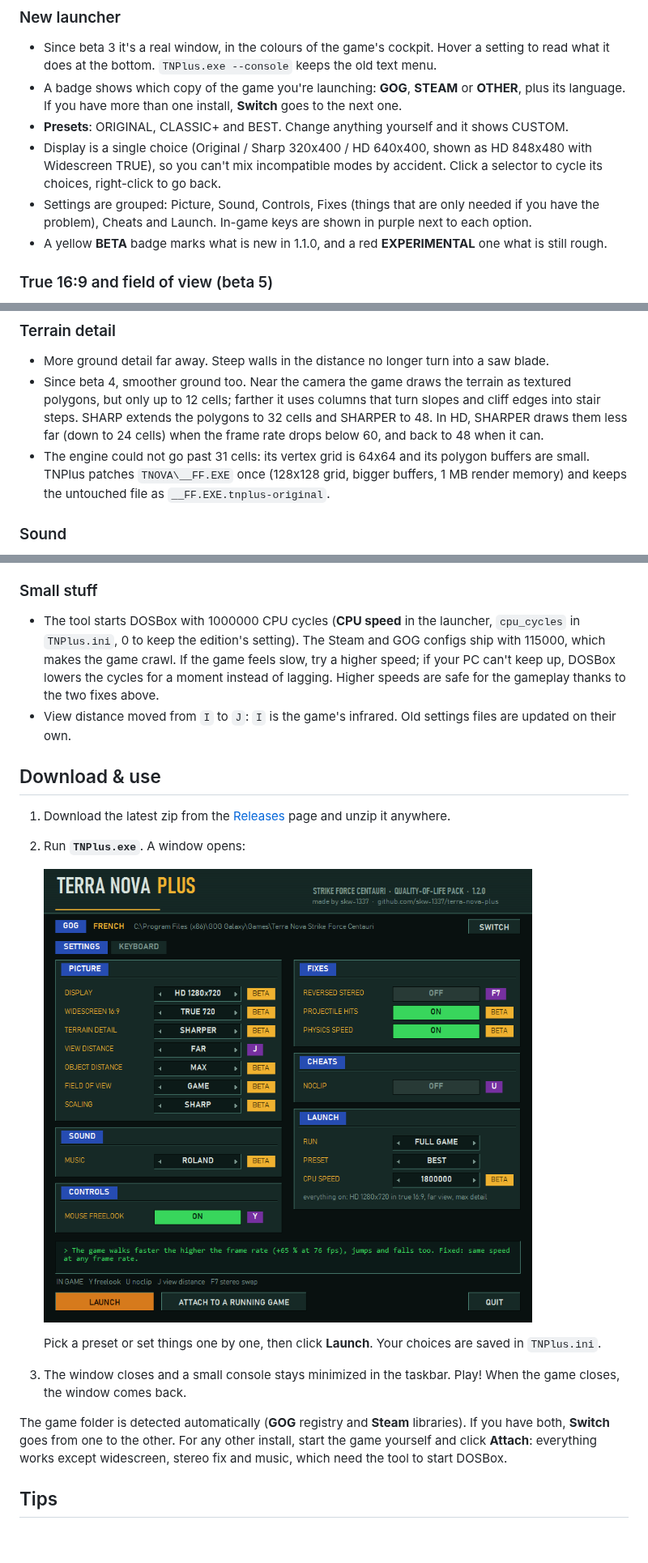
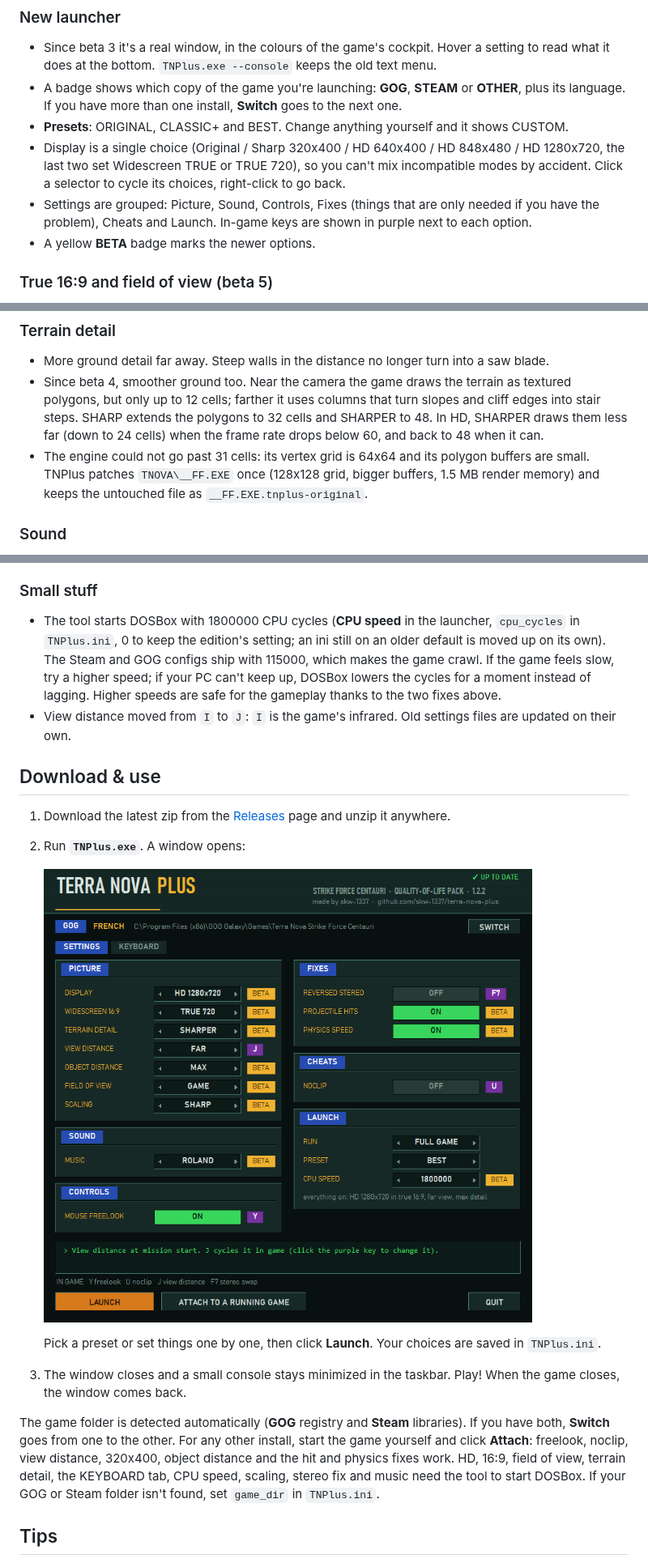
Before and after one commit to skw-1337/terra-nova-plus, a Markdown page: README.md, 3 parts joined by grey strips. Shown at 81% size. Drawn GitHub-style; pictures changed too: docs/launcher_v12.png; blank space fills up the shorter version.

```diff
--- a/README.md
+++ b/README.md
@@ -62,9 +67,9 @@ The turret, descrambler and infrared fixes come from Callemann's [TNova Native](
 - Since beta 3 it's a real window, in the colours of the game's cockpit. Hover a setting to read what it does at the bottom. `TNPlus.exe --console` keeps the old text menu.
 - A badge shows which copy of the game you're launching: **GOG**, **STEAM** or **OTHER**, plus its language. If you have more than one install, **Switch** goes to the next one.
 - **Presets**: ORIGINAL, CLASSIC+ and BEST. Change anything yourself and it shows CUSTOM.
-- Display is a single choice (Original / Sharp 320x400 / HD 640x400, shown as HD 848x480 with Widescreen TRUE), so you can't mix incompatible modes by accident. Click a selector to cycle its choices, right-click to go back.
+- Display is a single choice (Original / Sharp 320x400 / HD 640x400 / HD 848x480 / HD 1280x720, the last two set Widescreen TRUE or TRUE 720), so you can't mix incompatible modes by accident. Click a selector to cycle its choices, right-click to go back.
 - Settings are grouped: Picture, Sound, Controls, Fixes (things that are only needed if you have the problem), Cheats and Launch. In-game keys are shown in purple next to each option.
-- A yellow **BETA** badge marks what is new in 1.1.0, and a red **EXPERIMENTAL** one what is still rough.
+- A yellow **BETA** badge marks the newer options.
 
 ### True 16:9 and field of view (beta 5)
 - **Widescreen TRUE** (with HD): the game runs in an 848x480 mode and the 3D is drawn 848 pixels wide, so you see more on the sides, not a stretched picture. The cockpit and HUD are stretched to the full width (`wide_hud = 0` keeps them centred).
@@ -93,7 +98,7 @@ The turret, descrambler and infrared fixes come from Callemann's [TNova Native](
 ### Terrain detail
 - More ground detail far away. Steep walls in the distance no longer turn into a saw blade.
 - Since beta 4, smoother ground too. Near the camera the game draws the terrain as textured polygons, but only up to 12 cells; farther it uses columns that turn slopes and cliff edges into stair steps. SHARP extends the polygons to 32 cells and SHARPER to 48. In HD, SHARPER draws them less far (down to 24 cells) when the frame rate drops below 60, and back to 48 when it can.
-- The engine could not go past 31 cells: its vertex grid is 64x64 and its polygon buffers are small. TNPlus patches `TNOVA\__FF.EXE` once (128x128 grid, bigger buffers, 1 MB render memory) and keeps the untouched file as `__FF.EXE.tnplus-original`.
+- The engine could not go past 31 cells: its vertex grid is 64x64 and its polygon buffers are small. TNPlus patches `TNOVA\__FF.EXE` once (128x128 grid, bigger buffers, 1.5 MB render memory) and keeps the untouched file as `__FF.EXE.tnplus-original`.
 
 ### Sound
 - **Fix reversed stereo** (off by default): under DOSBox the game's Sound Blaster 16 driver swaps left and right, cutscenes included. The tool can start DOSBox with the channels swapped back.
@@ -132,7 +137,7 @@ Stereo fix and demos need the tool to start DOSBox (Launch). With **Attach**, ad
 - **Object distance** (beta 4, GAME / FAR / MAX, MAX by default). Bushes, trees and rocks were only drawn within 20 terrain cells whatever the detail setting, and units and buildings within a range per type (20 cells for PBAs). FAR draws scenery up to 30 cells and doubles the ranges, MAX goes to 40 cells and triples them (120 cells at most). The engine's fixed-size object list and the limits of its entity walk are raised first so the extra objects fit. The game has no model LOD to improve: objects are always drawn with the same model.
 
 ### Small stuff
-- The tool starts DOSBox with 1000000 CPU cycles (**CPU speed** in the launcher, `cpu_cycles` in `TNPlus.ini`, 0 to keep the edition's setting). The Steam and GOG configs ship with 115000, which makes the game crawl. If the game feels slow, try a higher speed; if your PC can't keep up, DOSBox lowers the cycles for a moment instead of lagging. Higher speeds are safe for the gameplay thanks to the two fixes above.
+- The tool starts DOSBox with 1800000 CPU cycles (**CPU speed** in the launcher, `cpu_cycles` in `TNPlus.ini`, 0 to keep the edition's setting; an ini still on an older default is moved up on its own). The Steam and GOG configs ship with 115000, which makes the game crawl. If the game feels slow, try a higher speed; if your PC can't keep up, DOSBox lowers the cycles for a moment instead of lagging. Higher speeds are safe for the gameplay thanks to the two fixes above.
 - View distance moved from `I` to `J`: `I` is the game's infrared. Old settings files are updated on their own.
 
 ## Download & use
@@ -145,7 +150,7 @@ Stereo fix and demos need the tool to start DOSBox (Launch). With **Attach**, ad
    Pick a preset or set things one by one, then click **Launch**. Your choices are saved in `TNPlus.ini`.
 3. The window closes and a small console stays minimized in the taskbar. Play! When the game closes, the window comes back.
 
-The game folder is detected automatically (**GOG** registry and **Steam** libraries). If you have both, **Switch** goes from one to the other. For any other install, start the game yourself and click **Attach**: everything works except widescreen, stereo fix and music, which need the tool to start DOSBox.
+The game folder is detected automatically (**GOG** registry and **Steam** libraries). If you have both, **Switch** goes from one to the other. For any other install, start the game yourself and click **Attach**: freelook, noclip, view distance, 320x400, object distance and the hit and physics fixes work. HD, 16:9, field of view, terrain detail, the KEYBOARD tab, CPU speed, scaling, stereo fix and music need the tool to start DOSBox. If your GOG or Steam folder isn't found, set `game_dir` in `TNPlus.ini`.
 
 ## Tips
 
```
Also changed, not shown: other parts of README.md (+23 -14 lines).
